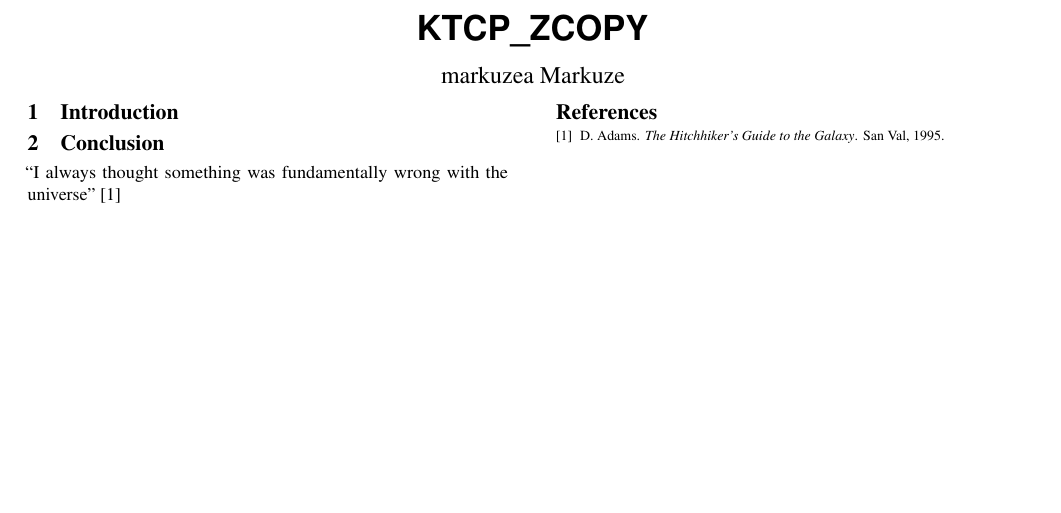
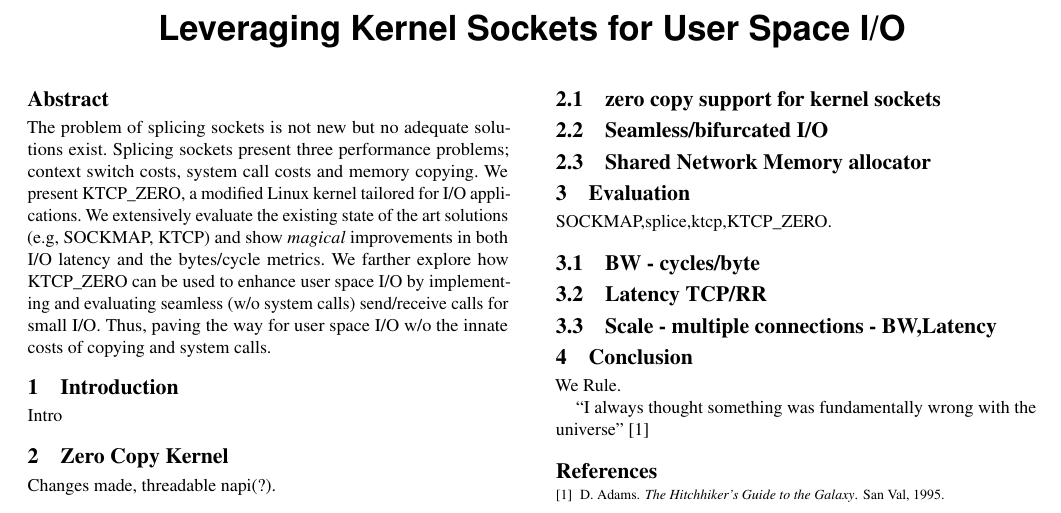
Before and after one commit to Markuze/KTCP_ZCOPY, a LaTeX paper (main.tex): part of the page, cut at the place of the change, the shorter picture padded with empty space. Compiled offline with pdfLaTeX.

Commit message:
Sketch,,,

```diff
--- a/main.tex
+++ b/main.tex
@@ -1,6 +1,7 @@
 %\documentclass[sigplan,screen]{acmart}
 \documentclass[newfonts=false,format=sigconf,9pt,letterpaper]{acmart}
 
+\usepackage{color}
 \usepackage{xspace}
 \usepackage{graphicx}
 \usepackage{subcaption}
@@ -10,11 +11,16 @@
 \usepackage{amsmath}
 \usepackage{setspace}
 \usepackage[inline]{enumitem}
+\usepackage{natbib}
+\usepackage{graphicx}
+
+\newcommand{\oursys}{KTCP\_ZERO\xspace}
 
 %%%%%%%%%%%%%%%%%%%%% Commands from prev version
 \usepackage[utf8]{inputenc}
-\title{KTCP\_ZCOPY}
-\author{markuzea Markuze}
+\title{Leveraging Kernel Sockets for User Space I/O}
+
+%\author{markuzea Markuze}
 %%% potentially enable (i.e. remove the disable command) for the fields below in the camera-ready version
 \settopmatter{printacmref=false}
 %\settopmatter{printfolios=false,printacmref=false} %numbers the pages; remove the ugly ACM reference
@@ -30,13 +31,27 @@
 \begin{document}
 
+\begin{abstract}
+    The problem of splicing sockets is not new but no adequate solutions exist. Splicing sockets present three performance problems; context switch costs, system call costs and memory copying. We present \oursys, a modified Linux kernel tailored for I/O applications. We extensively evaluate the existing state of the art solutions (e.g, SOCKMAP, KTCP) and show \emph{magical} improvements in both I/O latency and the bytes/cycle metrics. We farther explore how \oursys can be used to enhance user space I/O by implementing and evaluating seamless (w/o system calls) send/receive calls for small I/O. Thus, paving the way for user space I/O w/o the innate costs of copying and system calls.
+\end{abstract}
+
 \maketitle
+\sloppypar
 
 \section{Introduction}
+Intro
+\section{Zero Copy Kernel}
+Changes made, threadable napi(?).
+\subsection{zero copy support for kernel sockets}
+\subsection{Seamless/bifurcated I/O}
+\subsection{Shared Network Memory allocator}
+\section{Evaluation}
+SOCKMAP,splice,ktcp,\oursys.
+\subsection{BW - cycles/byte}
+\subsection{Latency TCP/RR}
+\subsection{Scale - multiple connections - BW,Latency}
+\section{Conclusion}
+We Rule.
 
-
-
-
-\section{Conclusion}
 ``I always thought something was fundamentally wrong with the universe'' \citep{adams1995hitchhiker}
 
 \bibliographystyle{plain}
```
Also changed, not shown: main.tex (5 more changed lines).
